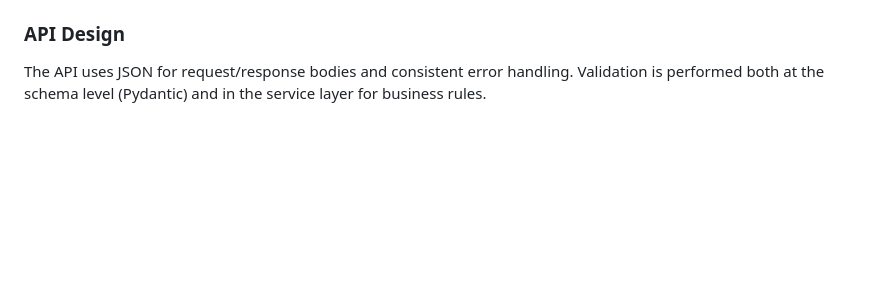
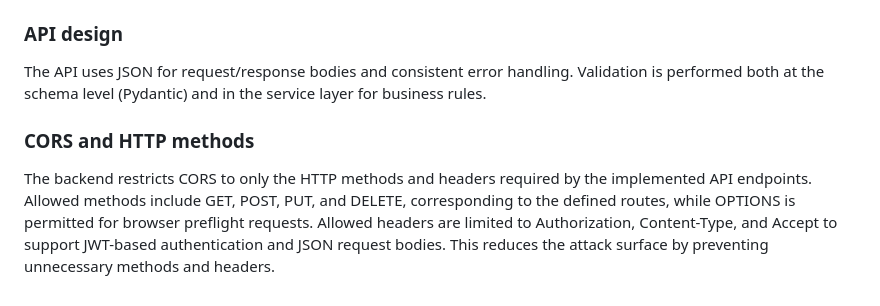
Before and after one commit to yyIntsuki/IV1201, a Markdown page: docs/architectural-decisions.md, the part around one of its changes. GitHub-like rendering; folded sections open; blank space fills up the shorter version.

Commit message:
docs: added some documentation about cors middleware and http methods security.

```diff
--- a/docs/architectural-decisions.md
+++ b/docs/architectural-decisions.md
@@ -154,8 +154,12 @@ PostgreSQL is used as the relational database. The core tables are:
 - `competence_profile`
 - `availability`
 
-### API Design
+### API design
 
 The API uses JSON for request/response bodies and consistent error handling. Validation is performed both at the schema level (Pydantic) and in the service layer for business rules.
 
+### CORS and HTTP methods
+
+The backend restricts CORS to only the HTTP methods and headers required by the implemented API endpoints. Allowed methods include GET, POST, PUT, and DELETE, corresponding to the defined routes, while OPTIONS is permitted for browser preflight requests. Allowed headers are limited to Authorization, Content-Type, and Accept to support JWT-based authentication and JSON request bodies. This reduces the attack surface by preventing unnecessary methods and headers.
+
 </details>
```
Also changed, not shown: other parts of docs/architectural-decisions.md (+6 -6 lines).
